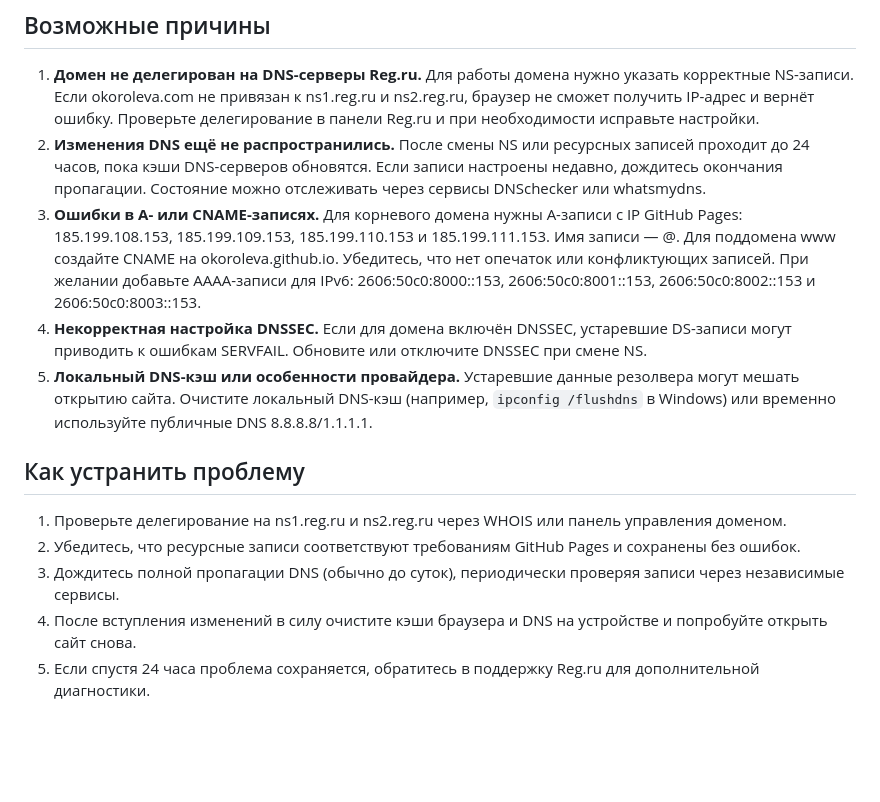
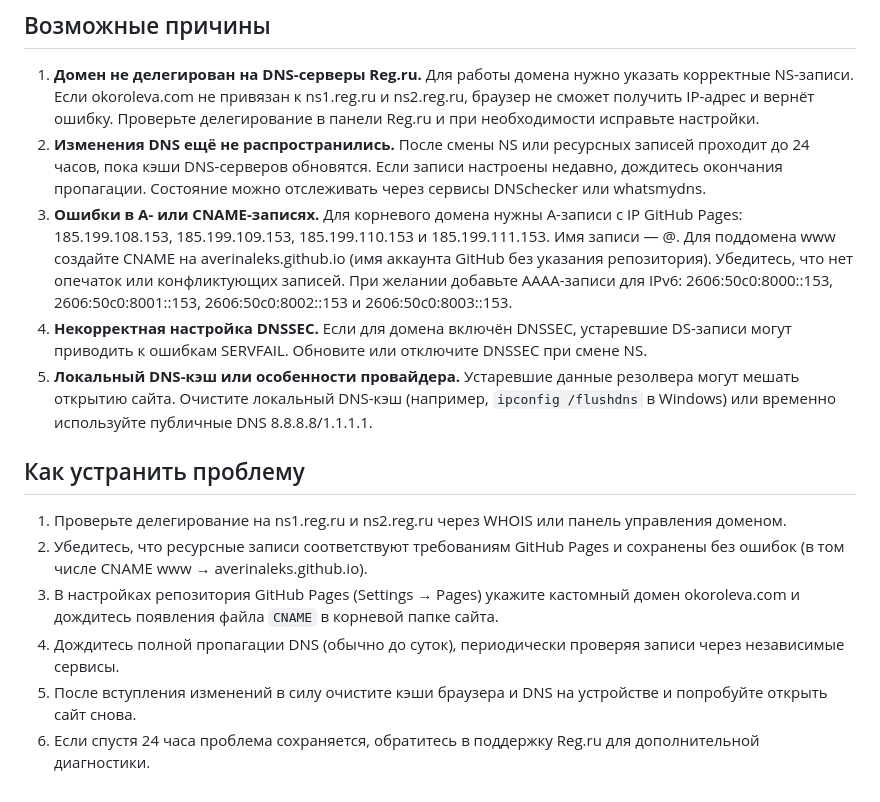
Before and after one commit to averinaleks/lending, a Markdown page: docs/dns-troubleshooting.md, the part around the change. Drawn GitHub-style; blank space fills up the shorter version.

Commit message:
Update DNS troubleshooting guidance

```diff
--- a/docs/dns-troubleshooting.md
+++ b/docs/dns-troubleshooting.md
@@ -4,14 +4,15 @@
 
 1. **Домен не делегирован на DNS-серверы Reg.ru.** Для работы домена нужно указать корректные NS-записи. Если okoroleva.com не привязан к ns1.reg.ru и ns2.reg.ru, браузер не сможет получить IP-адрес и вернёт ошибку. Проверьте делегирование в панели Reg.ru и при необходимости исправьте настройки.
 2. **Изменения DNS ещё не распространились.** После смены NS или ресурсных записей проходит до 24 часов, пока кэши DNS-серверов обновятся. Если записи настроены недавно, дождитесь окончания пропагации. Состояние можно отслеживать через сервисы DNSchecker или whatsmydns.
-3. **Ошибки в A- или CNAME-записях.** Для корневого домена нужны A-записи с IP GitHub Pages: 185.199.108.153, 185.199.109.153, 185.199.110.153 и 185.199.111.153. Имя записи — @. Для поддомена www создайте CNAME на okoroleva.github.io. Убедитесь, что нет опечаток или конфликтующих записей. При желании добавьте AAAA-записи для IPv6: 2606:50c0:8000::153, 2606:50c0:8001::153, 2606:50c0:8002::153 и 2606:50c0:8003::153.
+3. **Ошибки в A- или CNAME-записях.** Для корневого домена нужны A-записи с IP GitHub Pages: 185.199.108.153, 185.199.109.153, 185.199.110.153 и 185.199.111.153. Имя записи — @. Для поддомена www создайте CNAME на averinaleks.github.io (имя аккаунта GitHub без указания репозитория). Убедитесь, что нет опечаток или конфликтующих записей. При желании добавьте AAAA-записи для IPv6: 2606:50c0:8000::153, 2606:50c0:8001::153, 2606:50c0:8002::153 и 2606:50c0:8003::153.
 4. **Некорректная настройка DNSSEC.** Если для домена включён DNSSEC, устаревшие DS-записи могут приводить к ошибкам SERVFAIL. Обновите или отключите DNSSEC при смене NS.
 5. **Локальный DNS-кэш или особенности провайдера.** Устаревшие данные резолвера могут мешать открытию сайта. Очистите локальный DNS-кэш (например, `ipconfig /flushdns` в Windows) или временно используйте публичные DNS 8.8.8.8/1.1.1.1.
 
 ## Как устранить проблему
 
 1. Проверьте делегирование на ns1.reg.ru и ns2.reg.ru через WHOIS или панель управления доменом.
-2. Убедитесь, что ресурсные записи соответствуют требованиям GitHub Pages и сохранены без ошибок.
-3. Дождитесь полной пропагации DNS (обычно до суток), периодически проверяя записи через независимые сервисы.
-4. После вступления изменений в силу очистите кэши браузера и DNS на устройстве и попробуйте открыть сайт снова.
-5. Если спустя 24 часа проблема сохраняется, обратитесь в поддержку Reg.ru для дополнительной диагностики.
+2. Убедитесь, что ресурсные записи соответствуют требованиям GitHub Pages и сохранены без ошибок (в том числе CNAME www → averinaleks.github.io).
+3. В настройках репозитория GitHub Pages (Settings → Pages) укажите кастомный домен okoroleva.com и дождитесь появления файла `CNAME` в корневой папке сайта.
+4. Дождитесь полной пропагации DNS (обычно до суток), периодически проверяя записи через независимые сервисы.
+5. После вступления изменений в силу очистите кэши браузера и DNS на устройстве и попробуйте открыть сайт снова.
+6. Если спустя 24 часа проблема сохраняется, обратитесь в поддержку Reg.ru для дополнительной диагностики.
```
